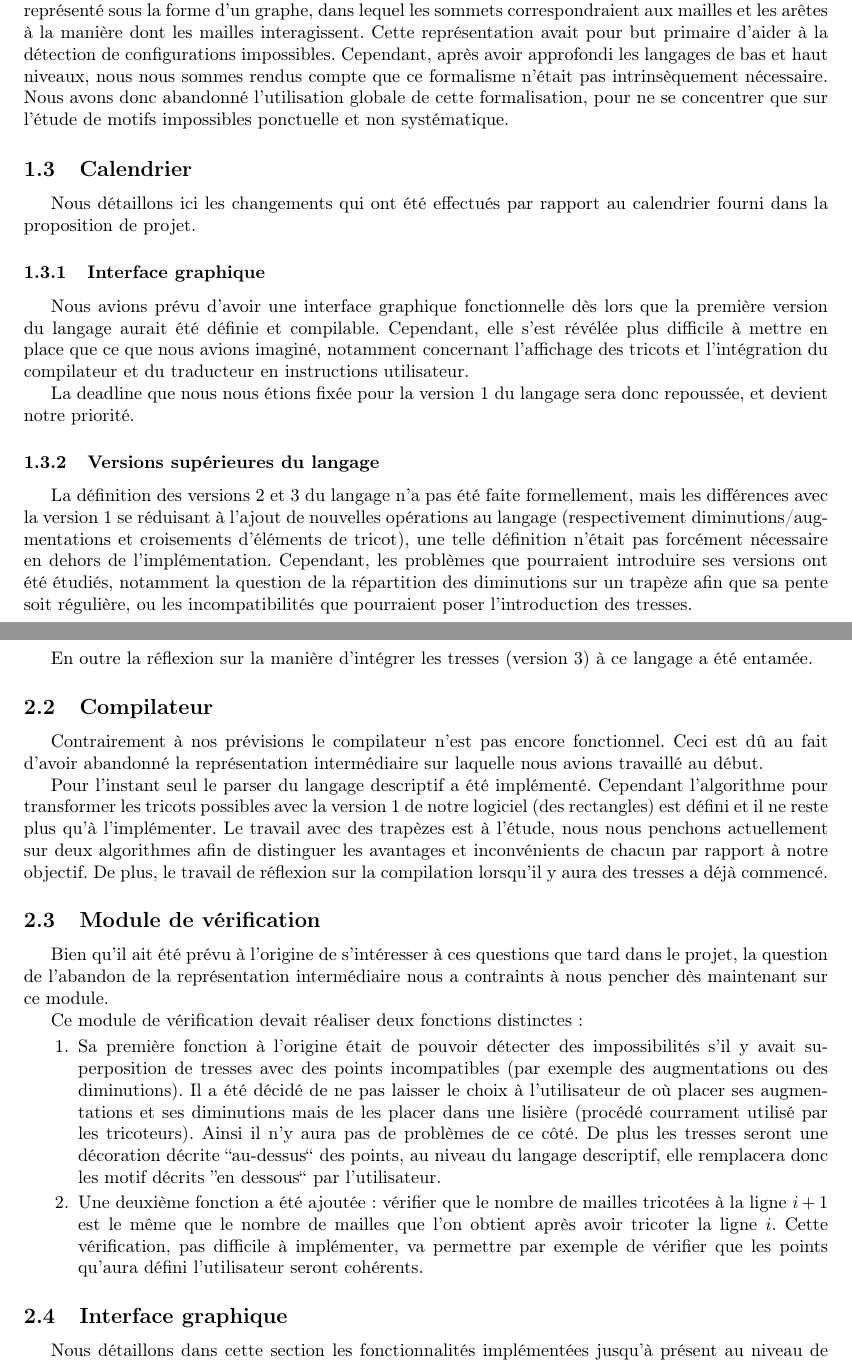
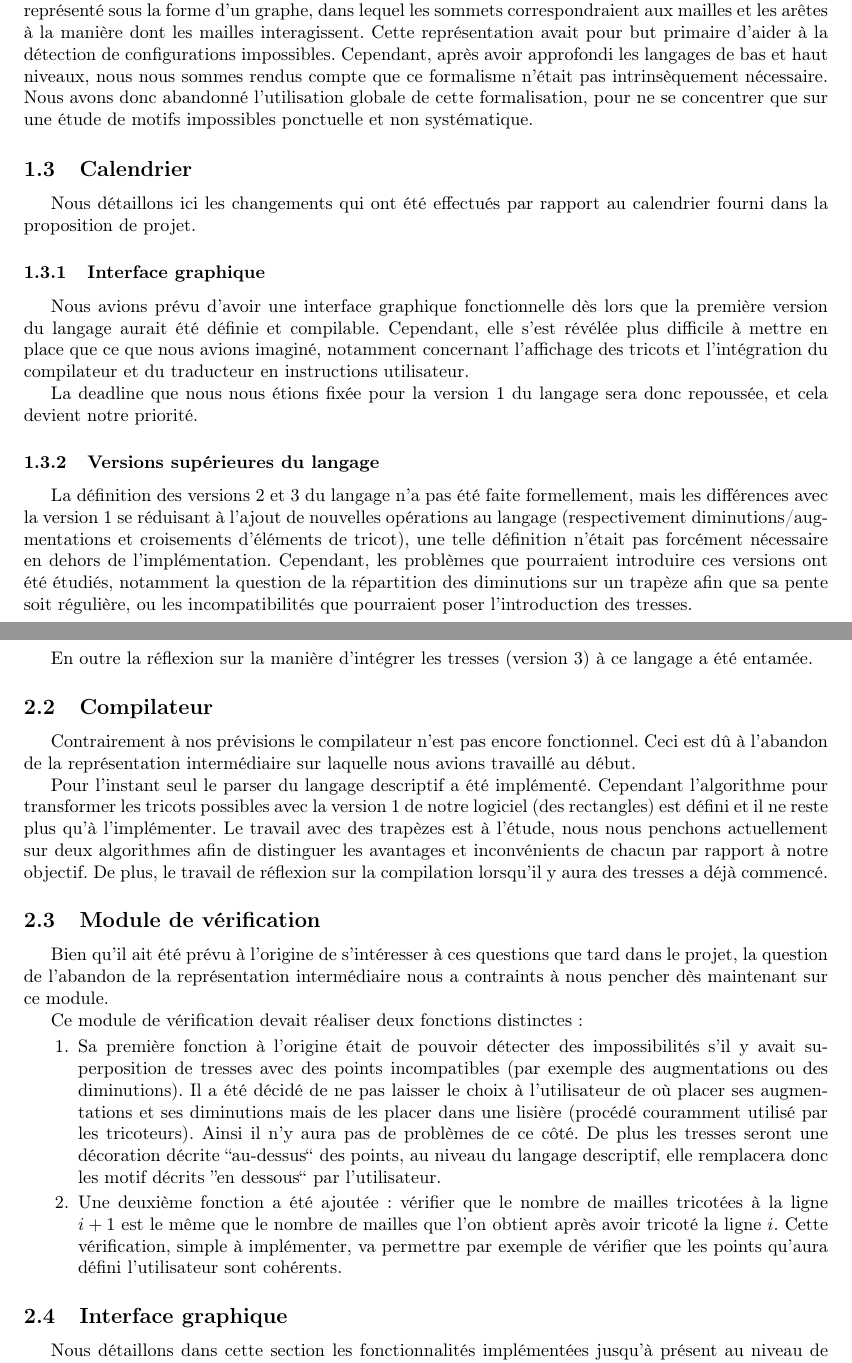
Before and after one commit to TriComp/Documents, a LaTeX paper (midterm-report/midterm.tex): two parts of pages 3 and 7 of 9, joined at a grey line, cut so that both start at the same text. Compiled offline with pdfLaTeX.

Commit message:
Midterm : orthographe

```diff
--- a/midterm-report/midterm.tex
+++ b/midterm-report/midterm.tex
@@ -76,7 +76,7 @@ Il avait initialement été prévu de développer une représentation intermédi
 dans lequel les sommets correspondraient aux mailles et les arêtes à la manière dont les mailles interagissent. Cette représentation avait
 pour but primaire d'aider à la détection de configurations impossibles. Cependant, après avoir approfondi les langages de bas et haut
 niveaux, nous nous sommes rendus compte que ce formalisme n'était pas intrinsèquement nécessaire. % Plus d'explications ?
-Nous avons donc abandonné l'utilisation globale de cette formalisation, pour ne se concentrer que sur l'étude de motifs impossibles
+Nous avons donc abandonné l'utilisation globale de cette formalisation, pour ne se concentrer que sur une étude de motifs impossibles
 ponctuelle et non systématique.
 
 \subsection{Calendrier}
@@ -88,14 +88,14 @@ Nous détaillons ici les changements qui ont été effectués par rapport au cal
 Nous avions prévu d'avoir une interface graphique fonctionnelle dès lors que la première version du langage aurait été définie et compilable.
 Cependant, elle s'est révélée plus difficile à mettre en place que ce que nous avions imaginé, notamment concernant l'affichage des tricots et l'intégration du compilateur et du traducteur en instructions utilisateur.
 
-La deadline que nous nous étions fixée pour la version 1 du langage sera donc repoussée, et devient notre priorité.
+La deadline que nous nous étions fixée pour la version 1 du langage sera donc repoussée, et cela devient notre priorité.
 
 \subsubsection{Versions supérieures du langage}
 
 La définition des versions 2 et 3 du langage n'a pas été faite formellement, mais les différences avec la version 1 se réduisant à l'ajout de
 nouvelles opérations au langage (respectivement diminutions/augmentations et croisements d'éléments de tricot), une telle définition n'était pas
 forcément nécessaire en dehors de l'implémentation.
-Cependant, les problèmes que pourraient introduire ses versions ont été étudiés, notamment la question de la répartition des diminutions sur un
+Cependant, les problèmes que pourraient introduire ces versions ont été étudiés, notamment la question de la répartition des diminutions sur un
 trapèze afin que sa pente soit régulière, ou les incompatibilités que pourraient poser l'introduction des tresses.
 
 \newpage
@@ -248,7 +248,7 @@ En outre la réflexion sur la manière d'intégrer les tresses (version 3) à ce
 
 \subsection{Compilateur}
 
-Contrairement à nos prévisions le compilateur n'est pas encore fonctionnel. Ceci est dû au fait d'avoir abandonné la représentation intermédiaire sur laquelle nous avions travaillé au début.
+Contrairement à nos prévisions le compilateur n'est pas encore fonctionnel. Ceci est dû à l'abandon de la représentation intermédiaire sur laquelle nous avions travaillé au début.
 
 Pour l'instant seul le parser du langage descriptif a été implémenté. Cependant l'algorithme pour transformer les tricots possibles avec la version 1 de notre logiciel (des rectangles) est défini et il ne reste plus qu'à l'implémenter. Le travail avec des trapèzes est à l'étude, nous nous penchons actuellement sur deux algorithmes afin de distinguer les avantages et inconvénients de chacun par rapport à notre objectif. % Ici : détails
 De plus, le travail de réflexion sur la compilation lorsqu'il y aura des tresses a déjà commencé.
@@ -260,9 +260,9 @@ Bien qu'il ait été prévu à l'origine de s'intéresser à ces questions que t
 Ce module de vérification devait réaliser deux fonctions distinctes :
 
 \begin{enumerate}
- \item Sa première fonction à l'origine était de pouvoir détecter des impossibilités s'il y avait superposition de tresses avec des points incompatibles (par exemple des augmentations ou des diminutions). Il a été décidé de ne pas laisser le choix à l'utilisateur de où placer ses augmentations et ses diminutions mais de les placer dans une lisière (procédé courrament utilisé par les tricoteurs). Ainsi il n'y aura pas de problèmes de ce côté. De plus les tresses seront une décoration décrite ``au-dessus`` des points, au niveau du langage descriptif, elle remplacera donc les motif décrits ''en dessous`` par l'utilisateur.
+ \item Sa première fonction à l'origine était de pouvoir détecter des impossibilités s'il y avait superposition de tresses avec des points incompatibles (par exemple des augmentations ou des diminutions). Il a été décidé de ne pas laisser le choix à l'utilisateur de où placer ses augmentations et ses diminutions mais de les placer dans une lisière (procédé couramment utilisé par les tricoteurs). Ainsi il n'y aura pas de problèmes de ce côté. De plus les tresses seront une décoration décrite ``au-dessus`` des points, au niveau du langage descriptif, elle remplacera donc les motif décrits ''en dessous`` par l'utilisateur.
 
- \item Une deuxième fonction a été ajoutée : vérifier que le nombre de mailles tricotées à la ligne $i+1$ est le même que le nombre de mailles que l'on obtient après avoir tricoter la ligne $i$. Cette vérification, pas difficile à implémenter, va permettre par exemple de vérifier que les points qu'aura défini l'utilisateur seront cohérents.
+ \item Une deuxième fonction a été ajoutée : vérifier que le nombre de mailles tricotées à la ligne $i+1$ est le même que le nombre de mailles que l'on obtient après avoir tricoté la ligne $i$. Cette vérification, simple à implémenter, va permettre par exemple de vérifier que les points qu'aura défini l'utilisateur sont cohérents.
 \end{enumerate}
 
 
```
Also changed, not shown: midterm-report/midterm.tex (4 more changed lines).
